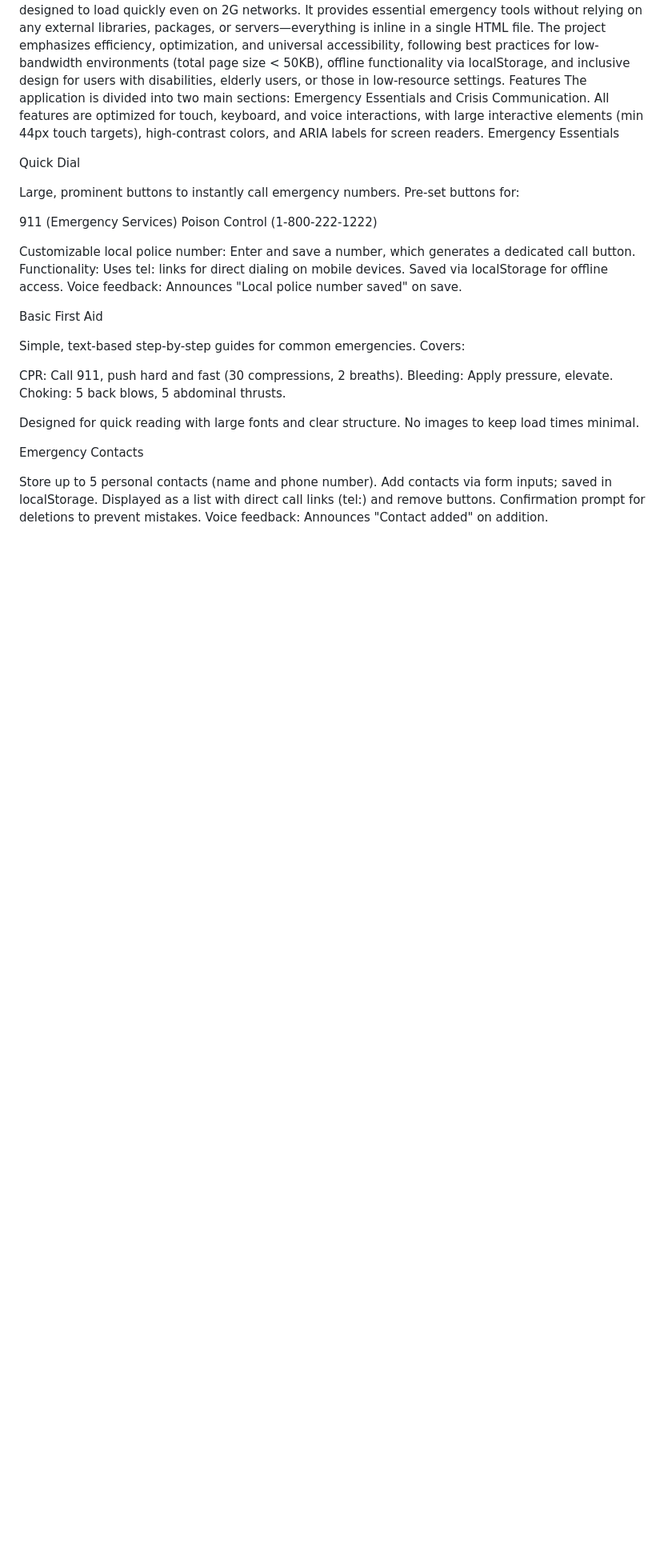
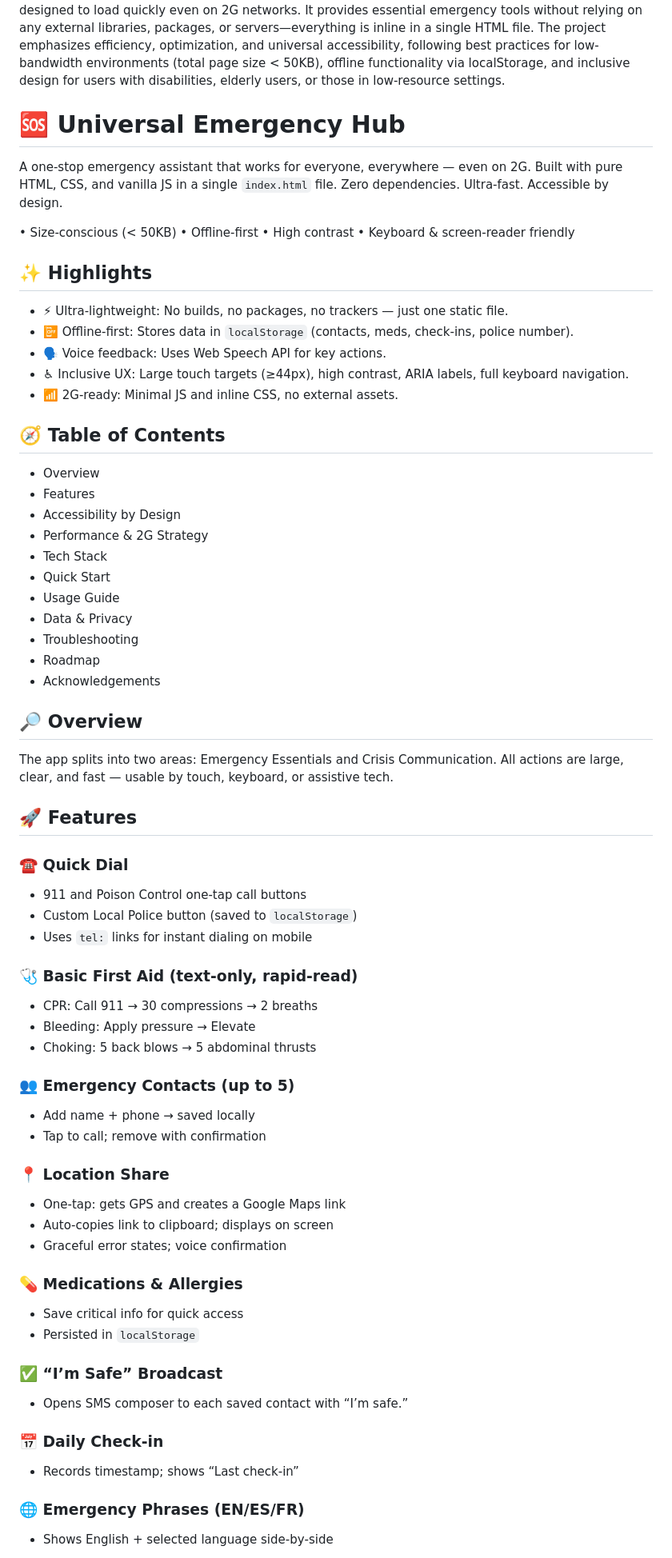
Before and after one commit to ShubhVarshney30/tryvanilla, a Markdown page: README.md, the part around the change printed below. Shown: that part at 80% size. Drawn GitHub-style; blank space fills up the shorter version.

```diff
--- a/README.md
+++ b/README.md
@@ -1,43 +1,67 @@
 Universal Emergency Hub(Tracks: Grandma's Digital Sage + Universal Access Guardian + 2G Connection Ninja)
 A one-stop emergency information system that works for everyone, everywhere, on everything. This is a lightweight, accessible web application built with pure HTML, CSS, and vanilla JavaScript, designed to load quickly even on 2G networks. It provides essential emergency tools without relying on any external libraries, packages, or servers—everything is inline in a single HTML file.
 The project emphasizes efficiency, optimization, and universal accessibility, following best practices for low-bandwidth environments (total page size < 50KB), offline functionality via localStorage, and inclusive design for users with disabilities, elderly users, or those in low-resource settings.
-Features
-The application is divided into two main sections: Emergency Essentials and Crisis Communication. All features are optimized for touch, keyboard, and voice interactions, with large interactive elements (min 44px touch targets), high-contrast colors, and ARIA labels for screen readers.
-Emergency Essentials
 
-Quick Dial
+# 🆘 Universal Emergency Hub
 
-Large, prominent buttons to instantly call emergency numbers.
-Pre-set buttons for:
+A one-stop emergency assistant that works for everyone, everywhere — even on 2G. Built with pure HTML, CSS, and vanilla JS in a single `index.html` file. Zero dependencies. Ultra-fast. Accessible by design.
 
-911 (Emergency Services)
-Poison Control (1-800-222-1222)
+• Size-conscious (< 50KB) • Offline-first • High contrast • Keyboard & screen-reader friendly
 
+## ✨ Highlights
+- ⚡ Ultra-lightweight: No builds, no packages, no trackers — just one static file.
+- 📴 Offline-first: Stores data in `localStorage` (contacts, meds, check-ins, police number).
+- 🗣️ Voice feedback: Uses Web Speech API for key actions.
+- ♿ Inclusive UX: Large touch targets (≥44px), high contrast, ARIA labels, full keyboard navigation.
+- 📶 2G-ready: Minimal JS and inline CSS, no external assets.
 
-Customizable local police number: Enter and save a number, which generates a dedicated call button.
-Functionality: Uses tel: links for direct dialing on mobile devices. Saved via localStorage for offline access.
-Voice feedback: Announces "Local police number saved" on save.
+## 🧭 Table of Contents
+- Overview
+- Features
+- Accessibility by Design
+- Performance & 2G Strategy
+- Tech Stack
+- Quick Start
+- Usage Guide
+- Data & Privacy
+- Troubleshooting
+- Roadmap
+- Acknowledgements
 
+## 🔎 Overview
+The app splits into two areas: Emergency Essentials and Crisis Communication. All actions are large, clear, and fast — usable by touch, keyboard, or assistive tech.
 
-Basic First Aid
+## 🚀 Features
 
-Simple, text-based step-by-step guides for common emergencies.
-Covers:
+### ☎️ Quick Dial
+- 911 and Poison Control one-tap call buttons
+- Custom Local Police button (saved to `localStorage`)
+- Uses `tel:` links for instant dialing on mobile
 
-CPR: Call 911, push hard and fast (30 compressions, 2 breaths).
-Bleeding: Apply pressure, elevate.
-Choking: 5 back blows, 5 abdominal thrusts.
+### 🩺 Basic First Aid (text-only, rapid-read)
+- CPR: Call 911 → 30 compressions → 2 breaths
+- Bleeding: Apply pressure → Elevate
+- Choking: 5 back blows → 5 abdominal thrusts
 
+### 👥 Emergency Contacts (up to 5)
+- Add name + phone → saved locally
+- Tap to call; remove with confirmation
 
-Designed for quick reading with large fonts and clear structure. No images to keep load times minimal.
+### 📍 Location Share
+- One-tap: gets GPS and creates a Google Maps link
+- Auto-copies link to clipboard; displays on screen
+- Graceful error states; voice confirmation
 
+### 💊 Medications & Allergies
+- Save critical info for quick access
+- Persisted in `localStorage`
 
-Emergency Contacts
+### ✅ “I’m Safe” Broadcast
+- Opens SMS composer to each saved contact with “I’m safe.”
 
-Store up to 5 personal contacts (name and phone number).
-Add contacts via form inputs; saved in localStorage.
-Displayed as a list with direct call links (tel:) and remove buttons.
-Confirmation prompt for deletions to prevent mistakes.
-Voice feedback: Announces "Contact added" on addition.
+### 📅 Daily Check‑in
+- Records timestamp; shows “Last check‑in”
 
+### 🌐 Emergency Phrases (EN/ES/FR)
+- Shows English + selected language side‑by‑side
 
```
Also changed, not shown: other parts of README.md (+39 -112 lines).
